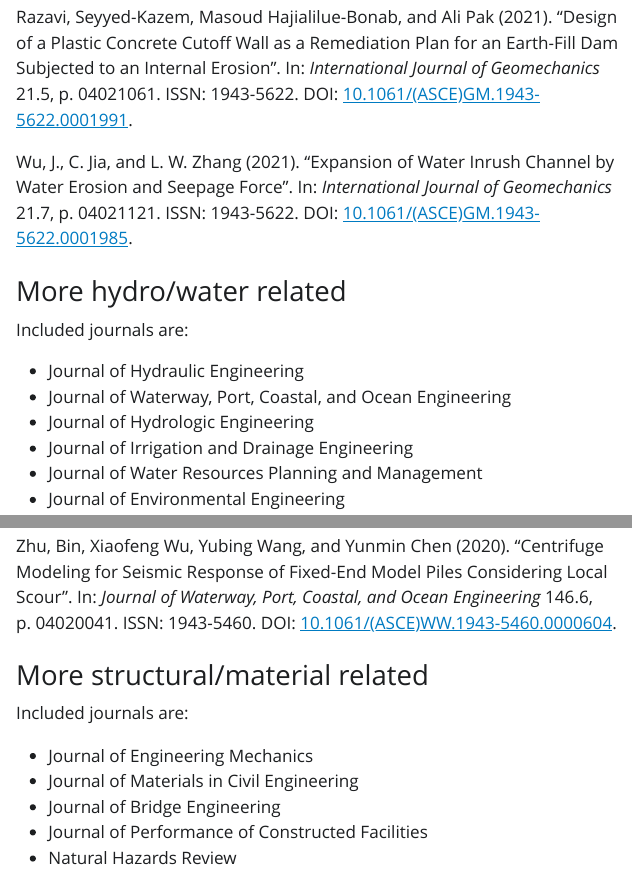
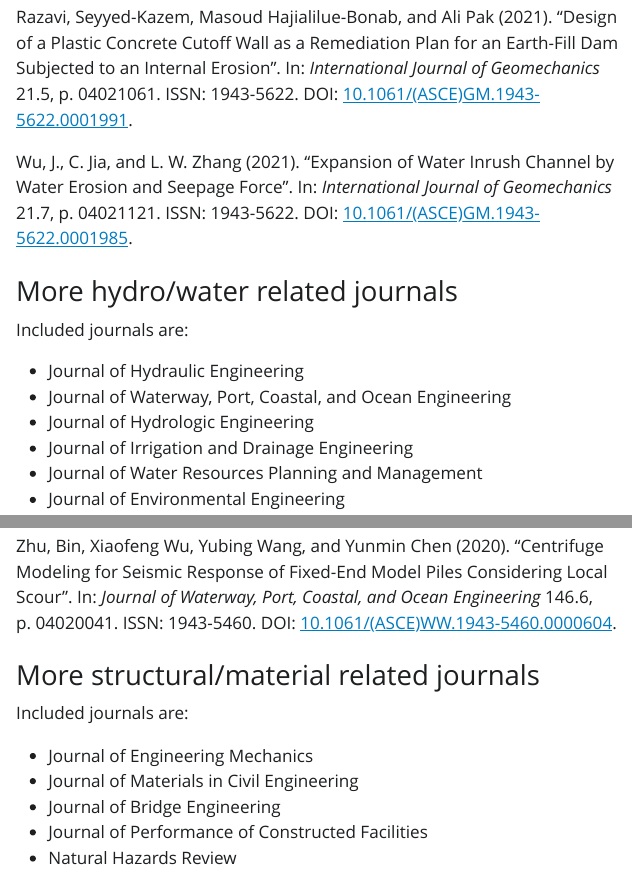
Before and after one commit to juliantao/erosion-papers-2021, a Quarto document (index.qmd): the page in a window 1100 px wide, from 2280 px down, and a second part further down, joined at a grey line. The pictures show the output file index.html that the author committed with the source, opened offline; Quarto's library style sheets are replaced by a plain one without menus.

Commit message:
avoid confusion

````diff
--- a/index.qmd
+++ b/index.qmd
@@ -58,7 +58,7 @@ bib[journaltitle = "Journal of Geotechnical and Geoenvironmental Engineering"]
 bib[journaltitle = "International Journal of Geomechanics"]
 ```
 
-### More hydro/water related
+### More hydro/water related journals
 
 Included journals are:
 
@@ -80,7 +80,7 @@ bib[journaltitle = list(
     "Journal of Environmental Engineering")]
 ```
 
-### More structural/material related
+### More structural/material related journals
 
 Included journals are:
 
````
Also changed, not shown: index.html.
